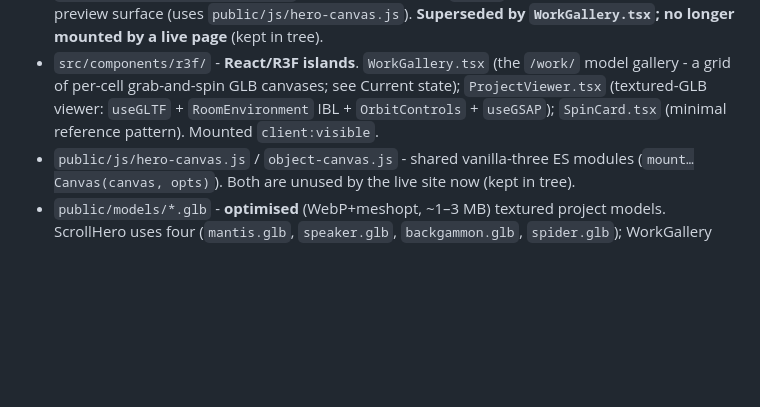
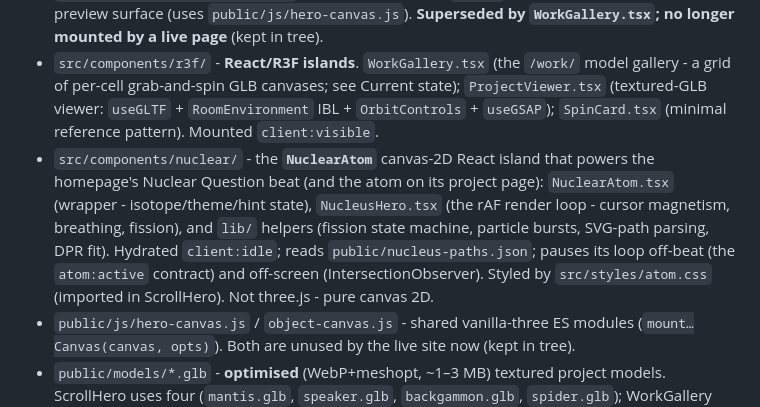
Before and after one commit to courtgranville/courtgranville, a Markdown page: CLAUDE.md, the part around one of its changes. Drawn GitHub-style; blank space fills up the shorter version.

```diff
--- a/CLAUDE.md
+++ b/CLAUDE.md
@@ -90,6 +91,7 @@ Rules:
 - `src/components/Grid.astro` - the column container (see grid section).
 - `src/components/WorkIndex.astro` - the old typographic `/work/` list + 3D-image-canvas hover-preview surface (uses `public/js/hero-canvas.js`). **Superseded by `WorkGallery.tsx`; no longer mounted by a live page** (kept in tree).
 - `src/components/r3f/` - **React/R3F islands**. `WorkGallery.tsx` (the `/work/` model gallery - a grid of per-cell grab-and-spin GLB canvases; see Current state); `ProjectViewer.tsx` (textured-GLB viewer: `useGLTF` + `RoomEnvironment` IBL + `OrbitControls` + `useGSAP`); `SpinCard.tsx` (minimal reference pattern). Mounted `client:visible`.
+- `src/components/nuclear/` - the **`NuclearAtom`** canvas-2D React island that powers the homepage's Nuclear Question beat (and the atom on its project page): `NuclearAtom.tsx` (wrapper - isotope/theme/hint state), `NucleusHero.tsx` (the rAF render loop - cursor magnetism, breathing, fission), and `lib/` helpers (fission state machine, particle bursts, SVG-path parsing, DPR fit). Hydrated `client:idle`; reads `public/nucleus-paths.json`; pauses its loop off-beat (the `atom:active` contract) and off-screen (IntersectionObserver). Styled by `src/styles/atom.css` (imported in ScrollHero). Not three.js - pure canvas 2D.
 - `public/js/hero-canvas.js` / `object-canvas.js` - shared vanilla-three ES modules (`mount…Canvas(canvas, opts)`). Both are unused by the live site now (kept in tree).
 - `public/models/*.glb` - **optimised** (WebP+meshopt, ~1–3 MB) textured project models. ScrollHero uses four (`mantis.glb`, `speaker.glb`, `backgammon.glb`, `spider.glb`); WorkGallery uses those plus `lumi.glb`, `yourpal.glb`, `wabiSabi.glb`. Raw sources live in `assets/models/*.glb` (git-ignored); drop a new textured export there and re-run `scripts/optimize-models.mjs`.
 - `src/pages/` - `index.astro` (the single-page homepage narrative), `about/index.astro`, `contact/index.astro`, `blog/index.astro` + `blog/[slug].astro`, `work/index.astro` (mounts `WorkGallery` + holds its per-project framing array) + `work/[slug].astro`, `lab/` (the R3F island sandbox / reference, unlinked from nav).
```
Also changed, not shown: other parts of CLAUDE.md (+3 -2 lines).
